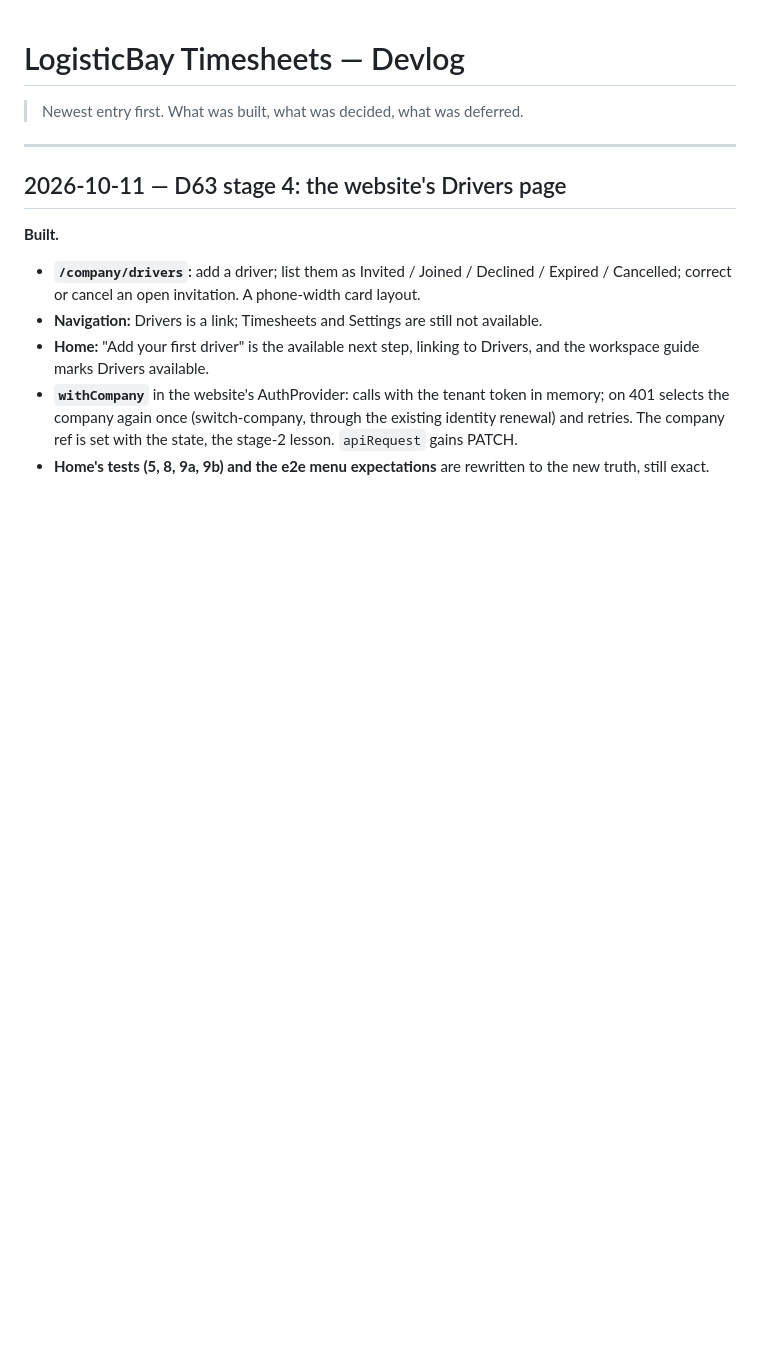
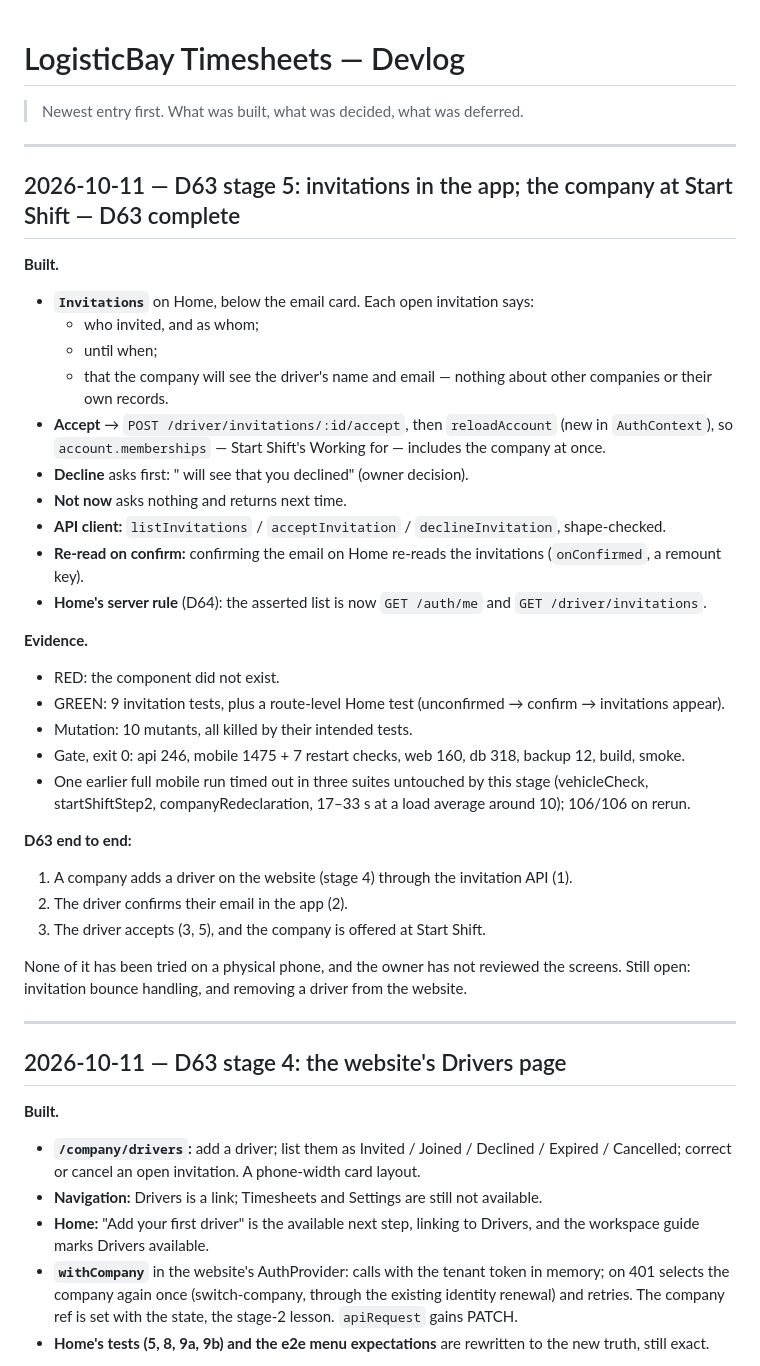
Before and after one commit to Q25ltd/LB-Timesheet, a Markdown page: DEVLOG.md, the part around the change. Drawn GitHub-style; blank space fills up the shorter version.

Commit message:
docs: D63 complete — stage 5, invitations in the app and the company at Start Shift
Co-Authored-By: Claude Opus 5.5 <noreply@anthropic.com>

```diff
--- a/DEVLOG.md
+++ b/DEVLOG.md
@@ -1,6 +1,51 @@
 # LogisticBay Timesheets — Devlog
 
 > Newest entry first. What was built, what was decided, what was deferred.
+
+---
+
+## 2026-10-11 — D63 stage 5: invitations in the app; the company at Start Shift — D63 complete
+
+**Built.**
+- **`Invitations`** on Home, below the email card. Each open invitation
+  says:
+  - who invited, and as whom;
+  - until when;
+  - that the company will see the driver's name and email — nothing about
+    other companies or their own records.
+- **Accept** → `POST /driver/invitations/:id/accept`, then `reloadAccount`
+  (new in `AuthContext`), so `account.memberships` — Start Shift's Working
+  for — includes the company at once.
+- **Decline** asks first: "<Company> will see that you declined" (owner
+  decision).
+- **Not now** asks nothing and returns next time.
+- **API client:** `listInvitations` / `acceptInvitation` /
+  `declineInvitation`, shape-checked.
+- **Re-read on confirm:** confirming the email on Home re-reads the
+  invitations (`onConfirmed`, a remount key).
+- **Home's server rule** (D64): the asserted list is now `GET /auth/me` and
+  `GET /driver/invitations`.
+
+**Evidence.**
+- RED: the component did not exist.
+- GREEN: 9 invitation tests, plus a route-level Home test (unconfirmed →
+  confirm → invitations appear).
+- Mutation: 10 mutants, all killed by their intended tests.
+- Gate, exit 0: api 246, mobile 1475 + 7 restart checks, web 160, db 318,
+  backup 12, build, smoke.
+- One earlier full mobile run timed out in three suites untouched by this
+  stage (vehicleCheck, startShiftStep2, companyRedeclaration, 17–33 s at a
+  load average around 10); 106/106 on rerun.
+
+**D63 end to end:**
+1. A company adds a driver on the website (stage 4) through the invitation
+   API (1).
+2. The driver confirms their email in the app (2).
+3. The driver accepts (3, 5), and the company is offered at Start Shift.
+
+None of it has been tried on a physical phone, and the owner has not
+reviewed the screens. Still open: invitation bounce handling, and removing a
+driver from the website.
 
 ---
 
```
Also changed, not shown: STATUS.md (+6 -5 lines).
